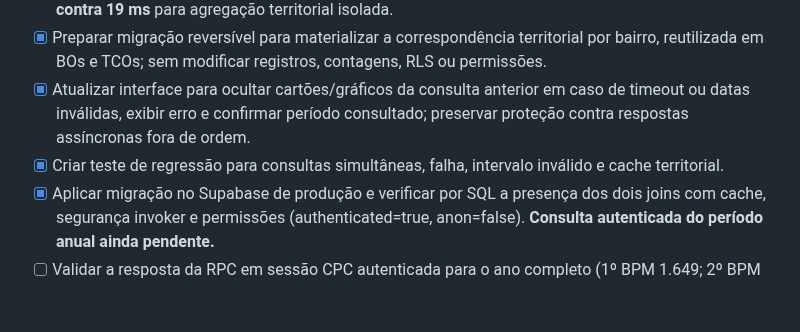
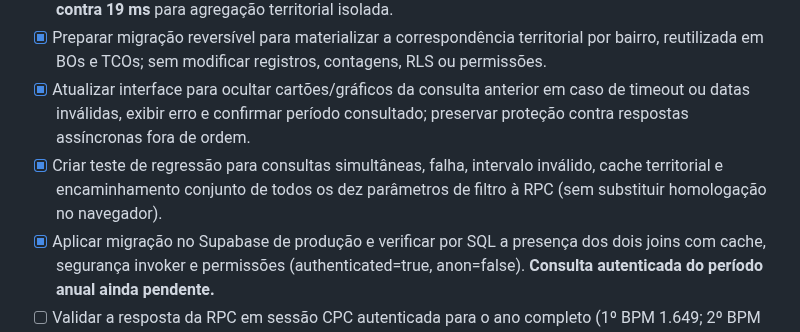
Before and after one commit to Estatisticas2bpm/sistema-estatisticas, a Markdown page: PLANO_REFINAMENTO_SIE_CPC.md, the part around the change. Drawn GitHub-style; blank space fills up the shorter version.

Commit message:
docs: registrar teste de encaminhamento de todos os filtros CPC

```diff
--- a/PLANO_REFINAMENTO_SIE_CPC.md
+++ b/PLANO_REFINAMENTO_SIE_CPC.md
@@ -277,7 +277,7 @@ As alterações da **Fase 3 (cartões CPC), Fase 4 (mapa), Fase 5 (seção de in
 - [x] Testar consulta territorial original e otimizada por bairro em leitura: **3.598 ocorrências no ano, zero divergências de informações territoriais**; plano de execução comparativo: aproximadamente **441 ms contra 19 ms** para agregação territorial isolada.
 - [x] Preparar migração reversível para materializar a correspondência territorial por bairro, reutilizada em BOs e TCOs; sem modificar registros, contagens, RLS ou permissões.
 - [x] Atualizar interface para ocultar cartões/gráficos da consulta anterior em caso de timeout ou datas inválidas, exibir erro e confirmar período consultado; preservar proteção contra respostas assíncronas fora de ordem.
-- [x] Criar teste de regressão para consultas simultâneas, falha, intervalo inválido e cache territorial.
+- [x] Criar teste de regressão para consultas simultâneas, falha, intervalo inválido, cache territorial e encaminhamento conjunto de todos os dez parâmetros de filtro à RPC (sem substituir homologação no navegador).
 - [x] Aplicar migração no Supabase de produção e verificar por SQL a presença dos dois joins com cache, segurança invoker e permissões (authenticated=true, anon=false). **Consulta autenticada do período anual ainda pendente.**
 - [ ] Validar a resposta da RPC em sessão CPC autenticada para o ano completo (1º BPM 1.649; 2º BPM 1.883; total 3.598 no banco em 01/01–12/10/2026).
 - [ ] Homologar os filtros combinados (unidade, AISC/SISC/setor, turno, companhia, natureza, bairro), inclusive com registros especializados e RLS de perfis reais.
```
